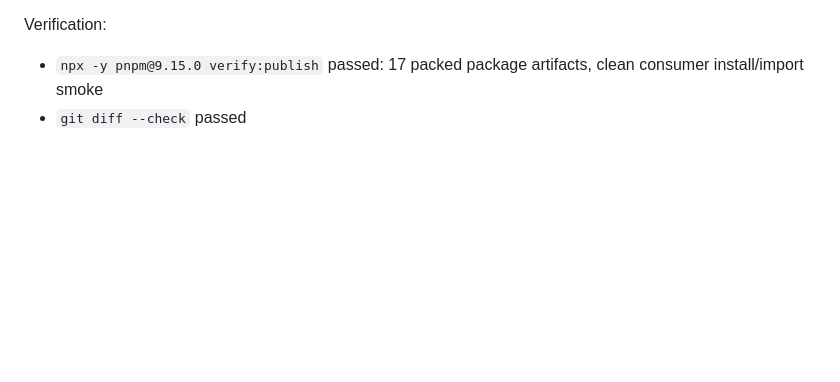
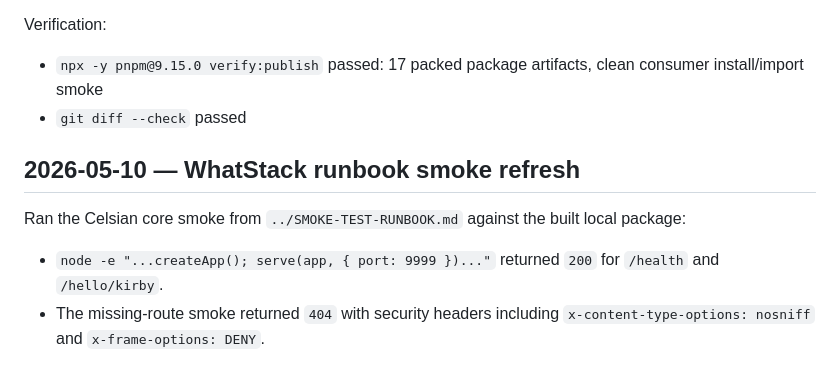
Before and after one commit to CelsianJs/celsian, a Markdown page: NEXT-SESSION.md, the part around the change. GitHub-like rendering; blank space fills up the shorter version.

Commit message:
Record Celsian runbook smoke evidence
Constraint: WhatStack smoke runbook evidence needed to be explicit in handoff docs.\nConfidence: high\nScope-risk: narrow\nDirective: Keep local server smoke evidence aligned with ../SMOKE-TEST-RUNBOOK.md after gate refreshes.\nTested: node runbook smoke for createApp/serve health, param route, 404 security headers; git diff --check.\nNot-tested: No fresh npm registry smoke in this docs-only commit.

```diff
--- a/NEXT-SESSION.md
+++ b/NEXT-SESSION.md
@@ -145,3 +145,10 @@ Gold-standard re-review found the release workflow ran publish-artifact smoke, b
 Verification:
 - `npx -y pnpm@9.15.0 verify:publish` passed: 17 packed package artifacts, clean consumer install/import smoke
 - `git diff --check` passed
+
+## 2026-05-10 — WhatStack runbook smoke refresh
+
+Ran the Celsian core smoke from `../SMOKE-TEST-RUNBOOK.md` against the built local package:
+
+- `node -e "...createApp(); serve(app, { port: 9999 })..."` returned `200` for `/health` and `/hello/kirby`.
+- The missing-route smoke returned `404` with security headers including `x-content-type-options: nosniff` and `x-frame-options: DENY`.
```
